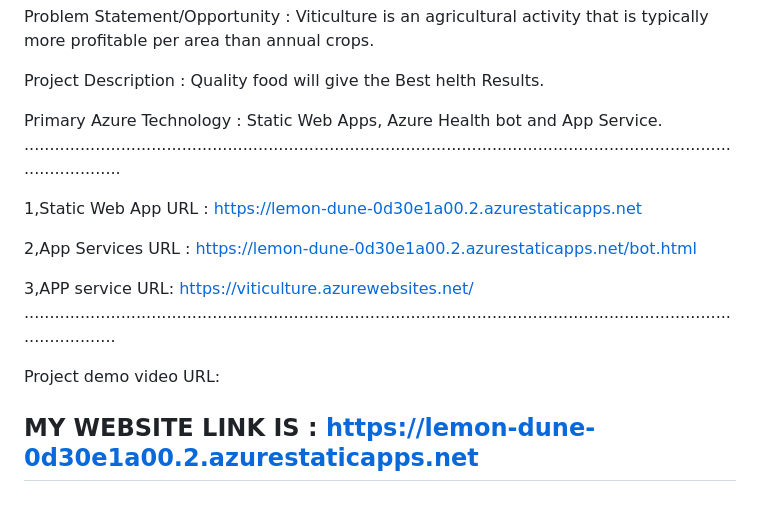
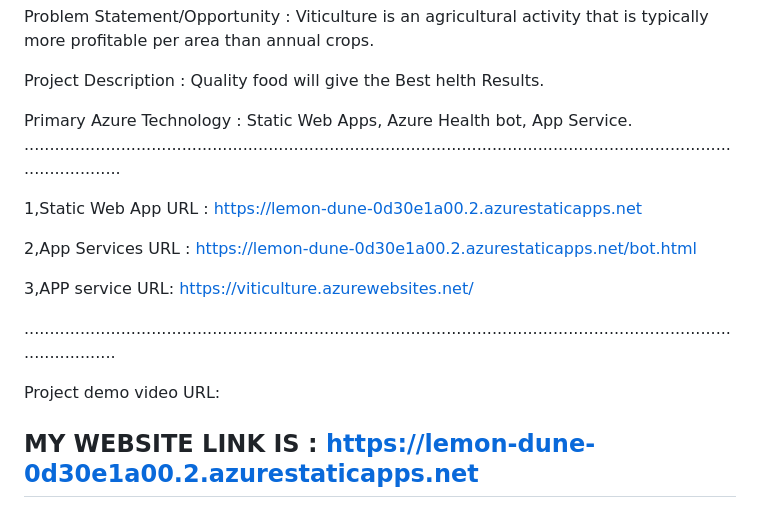
Before and after one commit to mudutanapalli/agriculture, a Markdown page: README.md, the part around the change printed below. Rendered like a GitHub page.

```diff
--- a/README.md
+++ b/README.md
@@ -16,7 +16,7 @@ Problem Statement/Opportunity : Viticulture is an agricultural activity that is
 
 Project Description : Quality food will give the Best helth Results.
 
-Primary Azure Technology : Static Web Apps, Azure Health bot and App Service.
+Primary Azure Technology : Static Web Apps, Azure Health bot, App Service.
 ..............................................................................................................................................................
 
 1,Static Web App URL : https://lemon-dune-0d30e1a00.2.azurestaticapps.net
@@ -24,9 +24,11 @@ Primary Azure Technology : Static Web Apps, Azure Health bot and App Service.
 2,App Services URL : https://lemon-dune-0d30e1a00.2.azurestaticapps.net/bot.html
 
 3,APP service URL: https://viticulture.azurewebsites.net/
+
 .............................................................................................................................................................
 
 Project demo video URL:
+
 
 ## MY WEBSITE LINK IS : https://lemon-dune-0d30e1a00.2.azurestaticapps.net
 ## HOME
```
Also changed, not shown: other parts of README.md (+2 -1 lines).
